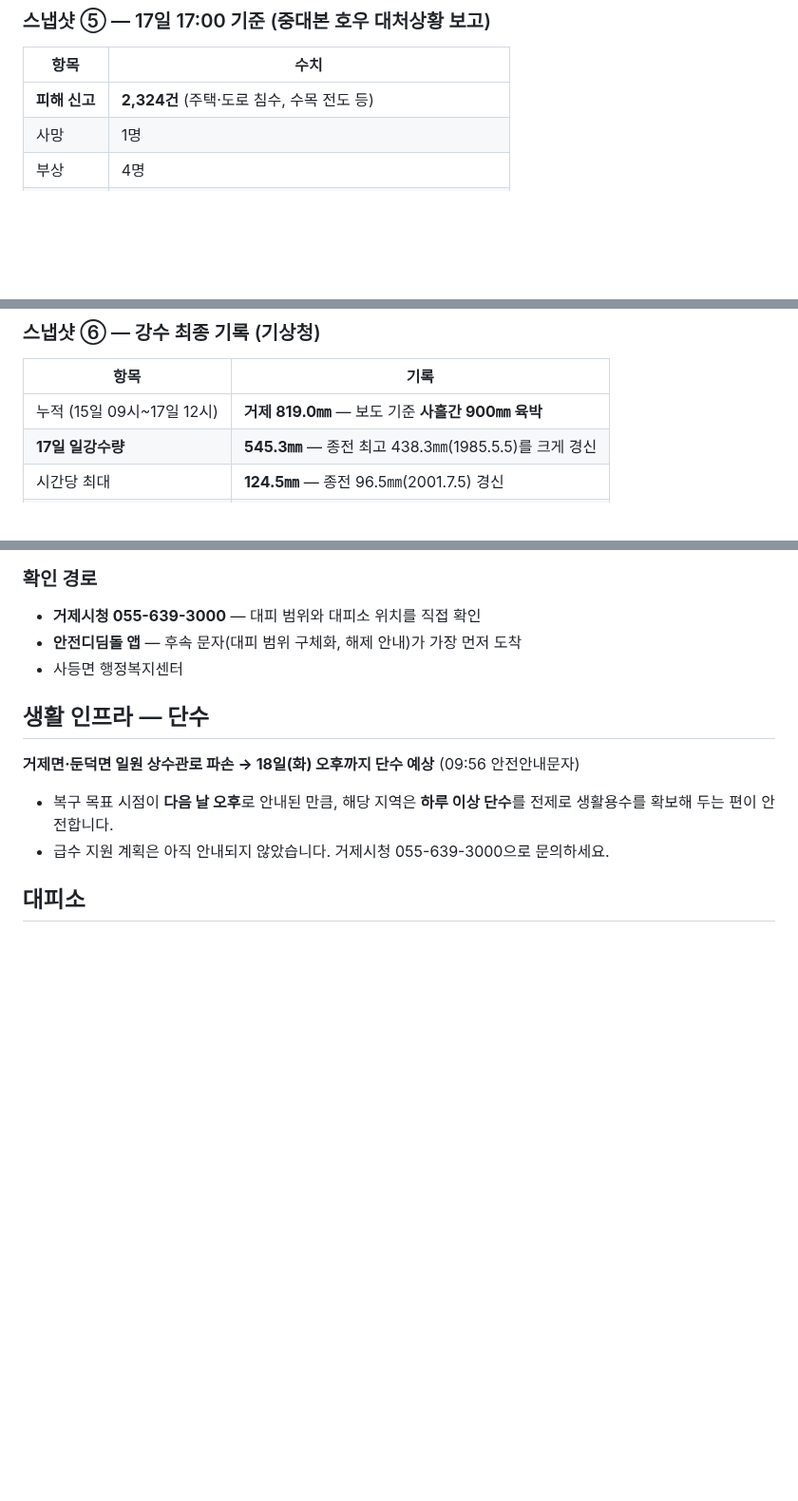
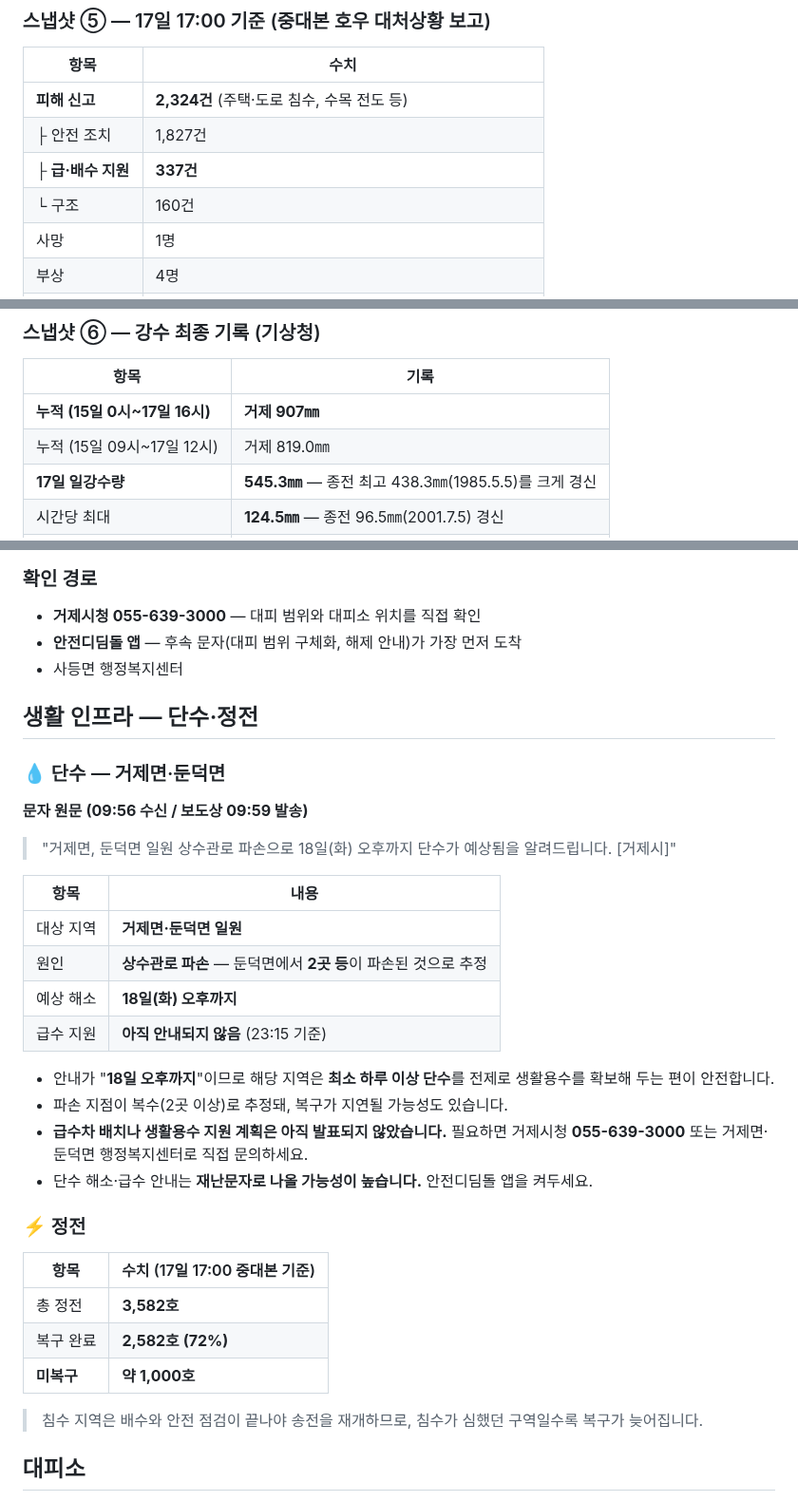
Before and after one commit to peterpantong/-, a Markdown page: geoje-heavy-rain-2026-08.md, 3 parts joined by grey strips. Shown at 95% size. Drawn GitHub-style; blank space fills up the shorter version.

Commit message:
단수·정전 섹션 확장 (23:15 KST)
- 거제면·둔덕면 단수: 원문, 원인(둔덕면 상수관로 2곳 등 파손), 급수 지원 미발표 명시
- 정전 3582호 중 2582호 복구(72%), 미복구 약 1000호 별도 정리
- 피해 신고 2324건 활동별 세부 분류(안전조치 1827/급배수 337/구조 160)
- 누적 강수 907mm(15일 0시~17일 16시) 추가, 출처 3건 추가

Co-Authored-By: Claude Opus 5 <noreply@anthropic.com>
Claude-Session: https://claude.ai/code/session_01UgRQEXkPLhvwMdAQ6RGTPx

```diff
--- a/geoje-heavy-rain-2026-08.md
+++ b/geoje-heavy-rain-2026-08.md
@@ -254,6 +254,9 @@
 | 항목 | 수치 |
 |---|---|
 | **피해 신고** | **2,324건** (주택·도로 침수, 수목 전도 등) |
+| ├ 안전 조치 | 1,827건 |
+| ├ **급·배수 지원** | **337건** |
+| └ 구조 | 160건 |
 | 사망 | 1명 |
 | 부상 | 4명 |
 | **정전** | 총 **3,582호** 중 **2,582호 복구(72%)** — **약 1,000호 미복구** |
@@ -282,7 +285,8 @@
 
 | 항목 | 기록 |
 |---|---|
-| 누적 (15일 09시~17일 12시) | **거제 819.0㎜** — 보도 기준 **사흘간 900㎜ 육박** |
+| **누적 (15일 0시~17일 16시)** | **거제 907㎜** |
+| 누적 (15일 09시~17일 12시) | 거제 819.0㎜ |
 | **17일 일강수량** | **545.3㎜** — 종전 최고 438.3㎜(1985.5.5)를 크게 경신 |
 | 시간당 최대 | **124.5㎜** — 종전 96.5㎜(2001.7.5) 경신 |
 | **재현 빈도** | **거제 200년, 통영 100년에 한 번** 수준 |
@@ -412,12 +416,34 @@
 - **안전디딤돌 앱** — 후속 문자(대피 범위 구체화, 해제 안내)가 가장 먼저 도착
 - 사등면 행정복지센터
 
-## 생활 인프라 — 단수
+## 생활 인프라 — 단수·정전
 
-**거제면·둔덕면 일원 상수관로 파손 → 18일(화) 오후까지 단수 예상** (09:56 안전안내문자)
+### 💧 단수 — 거제면·둔덕면
 
-- 복구 목표 시점이 **다음 날 오후**로 안내된 만큼, 해당 지역은 **하루 이상 단수**를 전제로 생활용수를 확보해 두는 편이 안전합니다.
-- 급수 지원 계획은 아직 안내되지 않았습니다. 거제시청 055-639-3000으로 문의하세요.
+**문자 원문 (09:56 수신 / 보도상 09:59 발송)**
+> "거제면, 둔덕면 일원 상수관로 파손으로 18일(화) 오후까지 단수가 예상됨을 알려드립니다. [거제시]"
+
+| 항목 | 내용 |
+|---|---|
+| 대상 지역 | **거제면·둔덕면 일원** |
+| 원인 | **상수관로 파손** — 둔덕면에서 **2곳 등**이 파손된 것으로 추정 |
+| 예상 해소 | **18일(화) 오후까지** |
+| 급수 지원 | **아직 안내되지 않음** (23:15 기준) |
+
+- 안내가 "**18일 오후까지**"이므로 해당 지역은 **최소 하루 이상 단수**를 전제로 생활용수를 확보해 두는 편이 안전합니다.
+- 파손 지점이 복수(2곳 이상)로 추정돼, 복구가 지연될 가능성도 있습니다.
+- **급수차 배치나 생활용수 지원 계획은 아직 발표되지 않았습니다.** 필요하면 거제시청 **055-639-3000** 또는 거제면·둔덕면 행정복지센터로 직접 문의하세요.
+- 단수 해소·급수 안내는 **재난문자로 나올 가능성이 높습니다.** 안전디딤돌 앱을 켜두세요.
+
+### ⚡ 정전
+
+| 항목 | 수치 (17일 17:00 중대본 기준) |
+|---|---|
+| 총 정전 | **3,582호** |
+| 복구 완료 | **2,582호 (72%)** |
+| **미복구** | **약 1,000호** |
+
+> 침수 지역은 배수와 안전 점검이 끝나야 송전을 재개하므로, 침수가 심했던 구역일수록 복구가 늦어집니다.
 
 ## 대피소
 
```
Also changed, not shown: other parts of geoje-heavy-rain-2026-08.md (+4 -1 lines).
